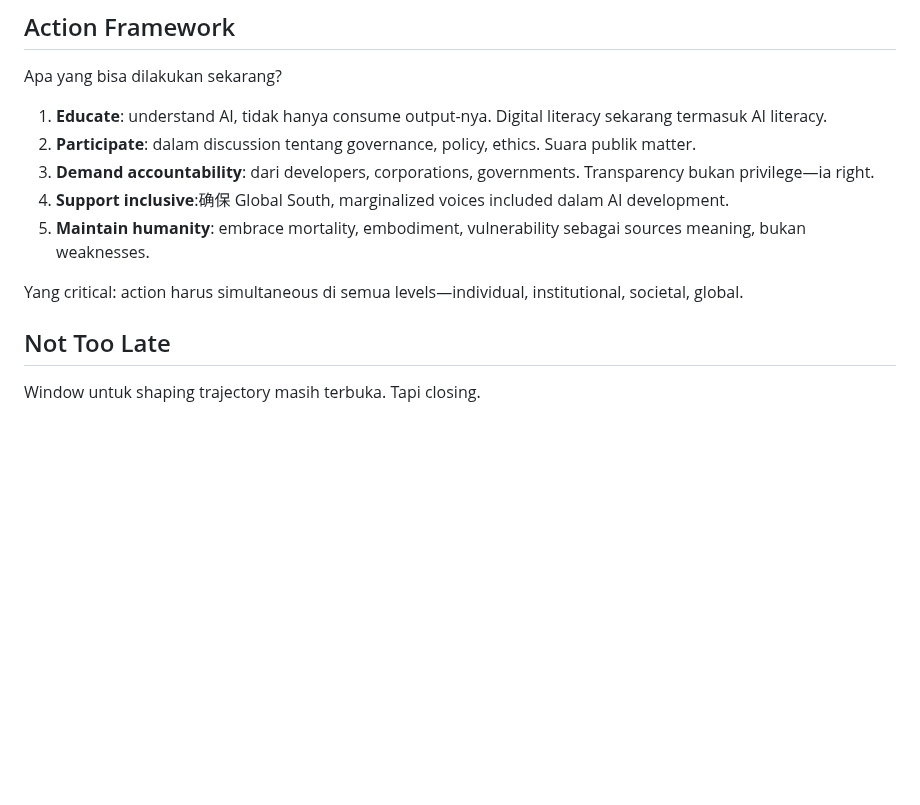
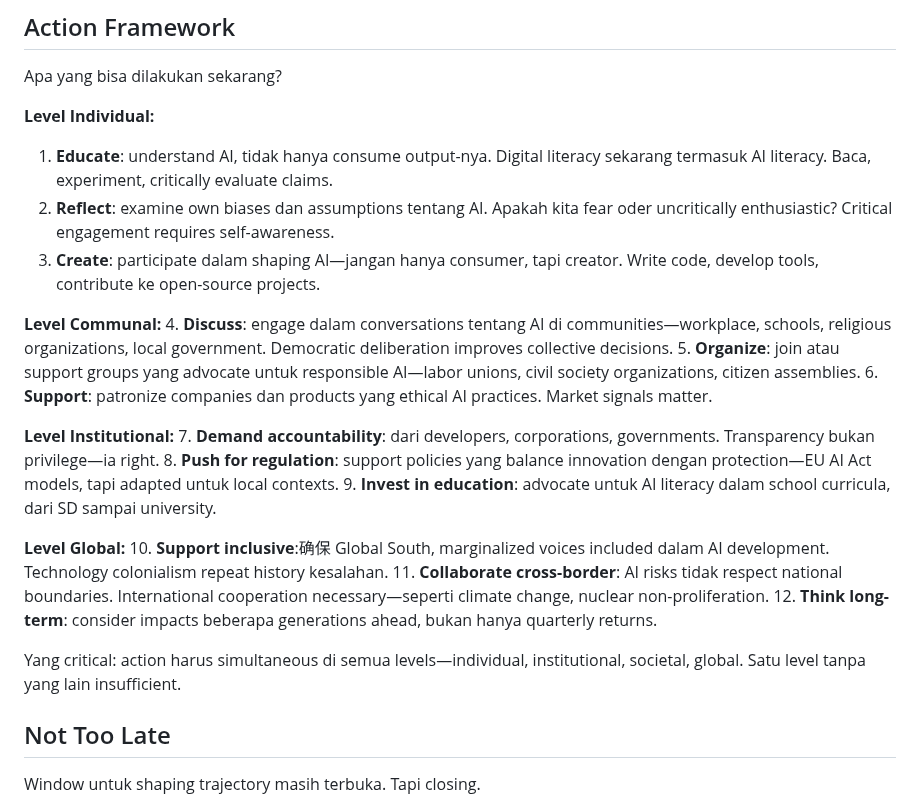
Before and after one commit to labsdigital/hermes, a Markdown page: book-v2/chapters/13-pilihan.md, the part around one of its changes. Rendered like a GitHub page; blank space fills up the shorter version.

Commit message:
Book v2: expand chapters 12-13 with more comprehensive content

```diff
--- a/book-v2/chapters/13-pilihan.md
+++ b/book-v2/chapters/13-pilihan.md
@@ -50,13 +50,27 @@ Nothing ini optional. Ia necessary condition untuk flourishing bersama.
 
 Apa yang bisa dilakukan sekarang?
 
-1. **Educate**: understand AI, tidak hanya consume output-nya. Digital literacy sekarang termasuk AI literacy.
-2. **Participate**: dalam discussion tentang governance, policy, ethics. Suara publik matter.
-3. **Demand accountability**: dari developers, corporations, governments. Transparency bukan privilege—ia right.
-4. **Support inclusive**:确保 Global South, marginalized voices included dalam AI development.
-5. **Maintain humanity**: embrace mortality, embodiment, vulnerability sebagai sources meaning, bukan weaknesses.
+**Level Individual:**
+1. **Educate**: understand AI, tidak hanya consume output-nya. Digital literacy sekarang termasuk AI literacy. Baca, experiment, critically evaluate claims.
+2. **Reflect**: examine own biases dan assumptions tentang AI. Apakah kita fear oder uncritically enthusiastic? Critical engagement requires self-awareness.
+3. **Create**: participate dalam shaping AI—jangan hanya consumer, tapi creator. Write code, develop tools, contribute ke open-source projects.
 
-Yang critical: action harus simultaneous di semua levels—individual, institutional, societal, global.
+**Level Communal:**
+4. **Discuss**: engage dalam conversations tentang AI di communities—workplace, schools, religious organizations, local government. Democratic deliberation improves collective decisions.
+5. **Organize**: join atau support groups yang advocate untuk responsible AI—labor unions, civil society organizations, citizen assemblies.
+6. **Support**: patronize companies dan products yang ethical AI practices. Market signals matter.
+
+**Level Institutional:**
+7. **Demand accountability**: dari developers, corporations, governments. Transparency bukan privilege—ia right.
+8. **Push for regulation**: support policies yang balance innovation dengan protection—EU AI Act models, tapi adapted untuk local contexts.
+9. **Invest in education**: advocate untuk AI literacy dalam school curricula, dari SD sampai university.
+
+**Level Global:**
+10. **Support inclusive**:确保 Global South, marginalized voices included dalam AI development. Technology colonialism repeat history kesalahan.
+11. **Collaborate cross-border**: AI risks tidak respect national boundaries. International cooperation necessary—seperti climate change, nuclear non-proliferation.
+12. **Think long-term**: consider impacts beberapa generations ahead, bukan hanya quarterly returns.
+
+Yang critical: action harus simultaneous di semua levels—individual, institutional, societal, global. Satu level tanpa yang lain insufficient.
 
 ## Not Too Late
 
```
Also changed, not shown: other parts of book-v2/chapters/13-pilihan.md (+24 -0 lines), book-v2/chapters/12-narasi-baru.md (+32 -0 lines).
